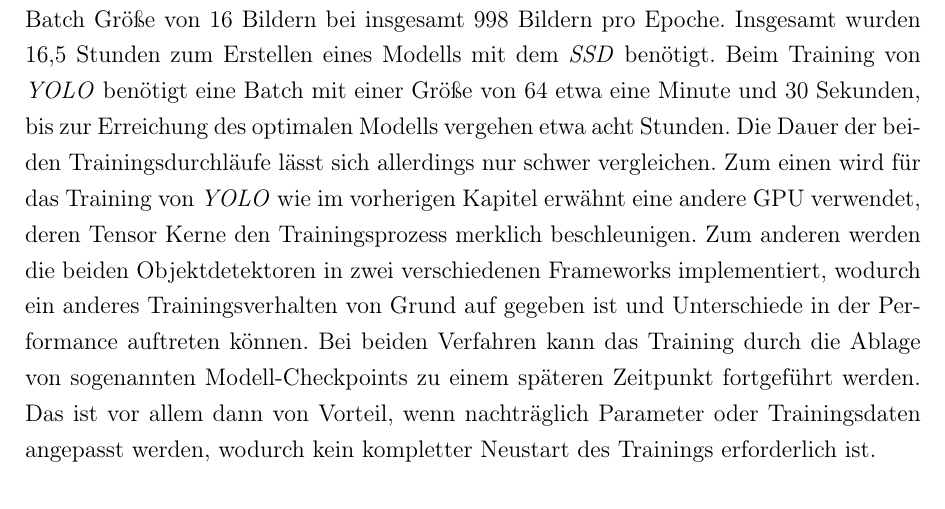
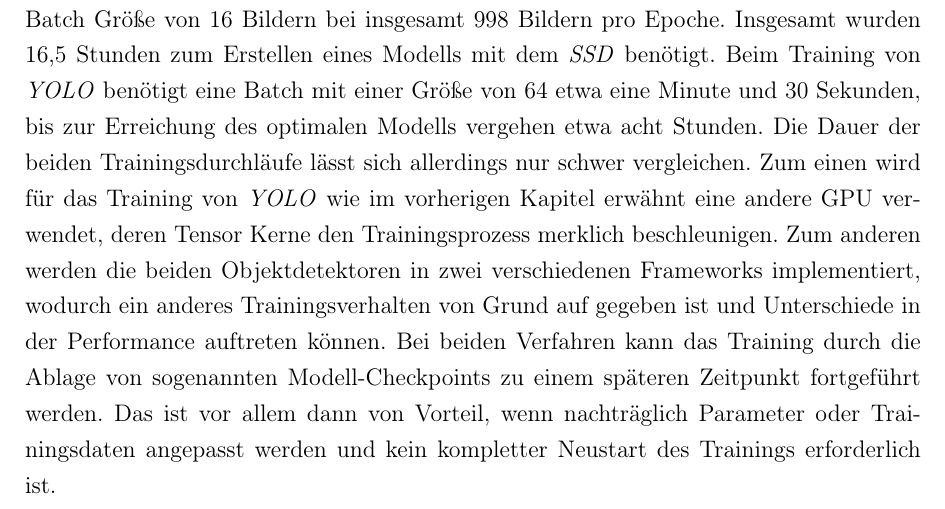
Before and after one commit to fidsusj/SmartWarehouse, a LaTeX thesis (ProjectWork/Praxisbericht.tex, which reads ProjectWork/Inhalt/09_Ergebnisse/ergebnisse.tex): part of page 81 of 93, cut so that both start at the same text. Compiled offline with pdfLaTeX.

Commit message:
projectwork: small adaptions #2

```diff
--- a/ProjectWork/Inhalt/09_Ergebnisse/ergebnisse.tex
+++ b/ProjectWork/Inhalt/09_Ergebnisse/ergebnisse.tex
@@ -144,4 +144,4 @@
 
 \section{Trainingsverhalten}
 
-Eine Epoche lokales Training mit anschließendem Testen des Durchlaufs beim \textit{SSD} auf einer \textit{NVIDIA GTX 1080} dauert im Schnitt neun Minuten. Die Messung basiert auf einer Batch Größe von 16 Bildern bei insgesamt 998 Bildern pro Epoche. Insgesamt wurden 16,5 Stunden zum Erstellen eines Modells mit dem \textit{SSD} benötigt. Beim Training von \textit{YOLO} benötigt eine Batch mit einer Größe von 64 etwa eine Minute und 30 Sekunden, bis zur Erreichung des optimalen Modells vergehen etwa acht Stunden. Die Dauer der beiden Trainingsdurchläufe lässt sich allerdings nur schwer vergleichen. Zum einen wird für das Training von \textit{YOLO} wie im vorherigen Kapitel erwähnt eine andere GPU verwendet, deren Tensor Kerne den Trainingsprozess merklich beschleunigen. Zum anderen werden die beiden Objektdetektoren in zwei verschiedenen Frameworks implementiert, wodurch ein anderes Trainingsverhalten von Grund auf gegeben ist und Unterschiede in der Performance auftreten können. Bei beiden Verfahren kann das Training durch die Ablage von sogenannten Modell-Checkpoints zu einem späteren Zeitpunkt fortgeführt werden. Das ist vor allem dann von Vorteil, wenn nachträglich Parameter oder Trainingsdaten angepasst werden, wodurch kein kompletter Neustart des Trainings erforderlich ist.
+Eine Epoche lokales Training mit anschließendem Testen des Durchlaufs beim \textit{SSD} auf einer \textit{NVIDIA GTX 1080} dauert im Schnitt neun Minuten. Die Messung basiert auf einer Batch Größe von 16 Bildern bei insgesamt 998 Bildern pro Epoche. Insgesamt wurden 16,5 Stunden zum Erstellen eines Modells mit dem \textit{SSD} benötigt. Beim Training von \textit{YOLO} benötigt eine Batch mit einer Größe von 64 etwa eine Minute und 30 Sekunden, bis zur Erreichung des optimalen Modells vergehen etwa acht Stunden. Die Dauer der beiden Trainingsdurchläufe lässt sich allerdings nur schwer vergleichen. Zum einen wird für das Training von \textit{YOLO} wie im vorherigen Kapitel erwähnt eine andere GPU verwendet, deren Tensor Kerne den Trainingsprozess merklich beschleunigen. Zum anderen werden die beiden Objektdetektoren in zwei verschiedenen Frameworks implementiert, wodurch ein anderes Trainingsverhalten von Grund auf gegeben ist und Unterschiede in der Performance auftreten können. Bei beiden Verfahren kann das Training durch die Ablage von sogenannten Modell-Checkpoints zu einem späteren Zeitpunkt fortgeführt werden. Das ist vor allem dann von Vorteil, wenn nachträglich Parameter oder Trainingsdaten angepasst werden und kein kompletter Neustart des Trainings erforderlich ist.
```
